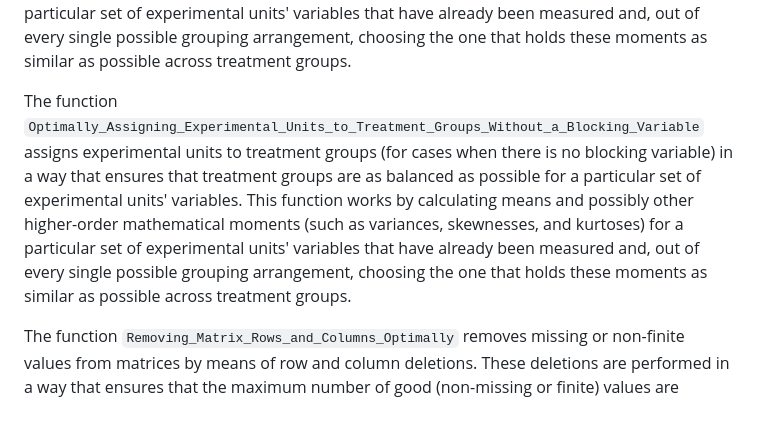
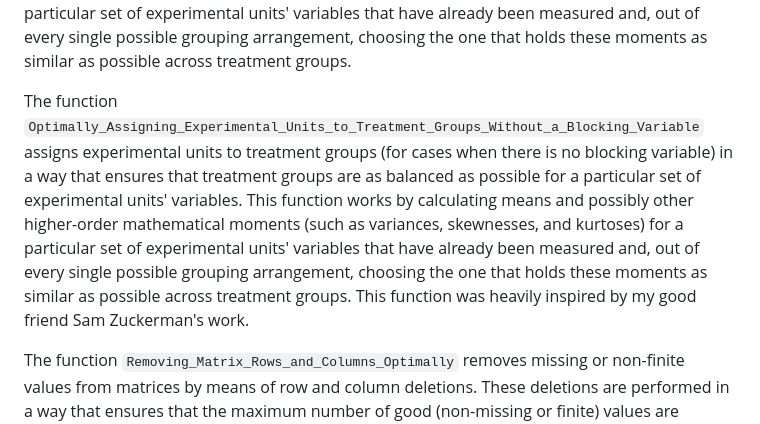
Before and after one commit to davidblakneymoore/DBM.functions, a Markdown page: README.md, the part around the change. GitHub-like rendering.

```diff
--- a/README.md
+++ b/README.md
@@ -40,7 +40,7 @@ The function `Making_Replicable_Layout_Matrices_for_Complicated_Figures` is to b
 
 The function `Optimally_Assigning_Experimental_Units_to_Treatment_Groups_With_a_Blocking_Variable` assigns experimental units to treatment groups (for cases when there is a blocking variable) in a way that ensures that treatment groups are as balanced as possible for a particular set of experimental units' variables. This function works by calculating means and possibly other higher-order mathematical moments (such as variances, skewnesses, and kurtoses) for a particular set of experimental units' variables that have already been measured and, out of every single possible grouping arrangement, choosing the one that holds these moments as similar as possible across treatment groups.
 
-The function `Optimally_Assigning_Experimental_Units_to_Treatment_Groups_Without_a_Blocking_Variable` assigns experimental units to treatment groups (for cases when there is no blocking variable) in a way that ensures that treatment groups are as balanced as possible for a particular set of experimental units' variables. This function works by calculating means and possibly other higher-order mathematical moments (such as variances, skewnesses, and kurtoses) for a particular set of experimental units' variables that have already been measured and, out of every single possible grouping arrangement, choosing the one that holds these moments as similar as possible across treatment groups.
+The function `Optimally_Assigning_Experimental_Units_to_Treatment_Groups_Without_a_Blocking_Variable` assigns experimental units to treatment groups (for cases when there is no blocking variable) in a way that ensures that treatment groups are as balanced as possible for a particular set of experimental units' variables. This function works by calculating means and possibly other higher-order mathematical moments (such as variances, skewnesses, and kurtoses) for a particular set of experimental units' variables that have already been measured and, out of every single possible grouping arrangement, choosing the one that holds these moments as similar as possible across treatment groups. This function was heavily inspired by my good friend Sam Zuckerman's work.
 
 The function `Removing_Matrix_Rows_and_Columns_Optimally` removes missing or non-finite values from matrices by means of row and column deletions. These deletions are performed in a way that ensures that the maximum number of good (non-missing or finite) values are retained in the resulting matrix.
 
```
